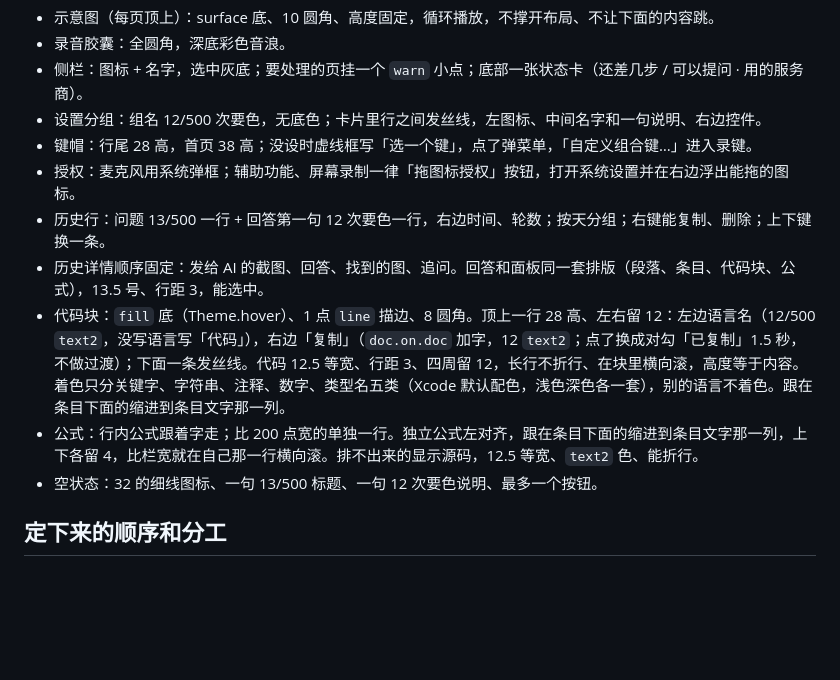
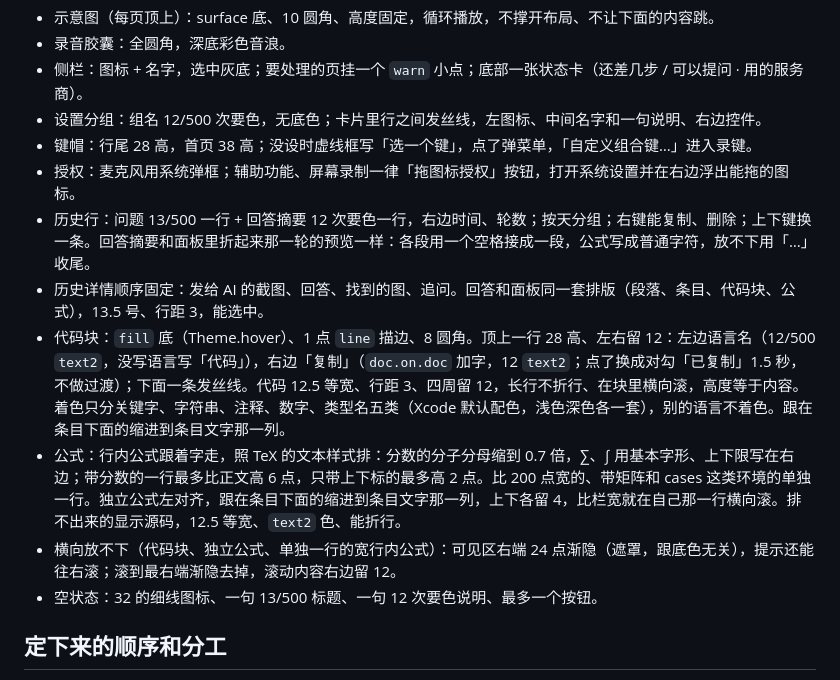
Before and after one commit to SchaeferAnjon/askfree, a Markdown page: DESIGN.md, the part around the change. GitHub-like rendering; blank space fills up the shorter version.

Commit message:
docs: DESIGN 写上横向放不下时的渐隐、行内公式最多把一行撑高多少、预览接成一段 (task-lue8s)

```diff
--- a/DESIGN.md
+++ b/DESIGN.md
@@ -29,10 +29,11 @@ macOS 菜单栏里的问答工具：和 GetNewWord 新版同一套骨架（左
 - 设置分组：组名 12/500 次要色，无底色；卡片里行之间发丝线，左图标、中间名字和一句说明、右边控件。
 - 键帽：行尾 28 高，首页 38 高；没设时虚线框写「选一个键」，点了弹菜单，「自定义组合键…」进入录键。
 - 授权：麦克风用系统弹框；辅助功能、屏幕录制一律「拖图标授权」按钮，打开系统设置并在右边浮出能拖的图标。
-- 历史行：问题 13/500 一行 + 回答第一句 12 次要色一行，右边时间、轮数；按天分组；右键能复制、删除；上下键换一条。
+- 历史行：问题 13/500 一行 + 回答摘要 12 次要色一行，右边时间、轮数；按天分组；右键能复制、删除；上下键换一条。回答摘要和面板里折起来那一轮的预览一样：各段用一个空格接成一段，公式写成普通字符，放不下用「…」收尾。
 - 历史详情顺序固定：发给 AI 的截图、回答、找到的图、追问。回答和面板同一套排版（段落、条目、代码块、公式），13.5 号、行距 3，能选中。
 - 代码块：`fill` 底（Theme.hover）、1 点 `line` 描边、8 圆角。顶上一行 28 高、左右留 12：左边语言名（12/500 `text2`，没写语言写「代码」），右边「复制」（`doc.on.doc` 加字，12 `text2`；点了换成对勾「已复制」1.5 秒，不做过渡）；下面一条发丝线。代码 12.5 等宽、行距 3、四周留 12，长行不折行、在块里横向滚，高度等于内容。着色只分关键字、字符串、注释、数字、类型名五类（Xcode 默认配色，浅色深色各一套），别的语言不着色。跟在条目下面的缩进到条目文字那一列。
-- 公式：行内公式跟着字走；比 200 点宽的单独一行。独立公式左对齐，跟在条目下面的缩进到条目文字那一列，上下各留 4，比栏宽就在自己那一行横向滚。排不出来的显示源码，12.5 等宽、`text2` 色、能折行。
+- 公式：行内公式跟着字走，照 TeX 的文本样式排：分数的分子分母缩到 0.7 倍，∑、∫ 用基本字形、上下限写在右边；带分数的一行最多比正文高 6 点，只带上下标的最多高 2 点。比 200 点宽的、带矩阵和 cases 这类环境的单独一行。独立公式左对齐，跟在条目下面的缩进到条目文字那一列，上下各留 4，比栏宽就在自己那一行横向滚。排不出来的显示源码，12.5 等宽、`text2` 色、能折行。
+- 横向放不下（代码块、独立公式、单独一行的宽行内公式）：可见区右端 24 点渐隐（遮罩，跟底色无关），提示还能往右滚；滚到最右端渐隐去掉，滚动内容右边留 12。
 - 空状态：32 的细线图标、一句 13/500 标题、一句 12 次要色说明、最多一个按钮。
 
 ## 定下来的顺序和分工
```
